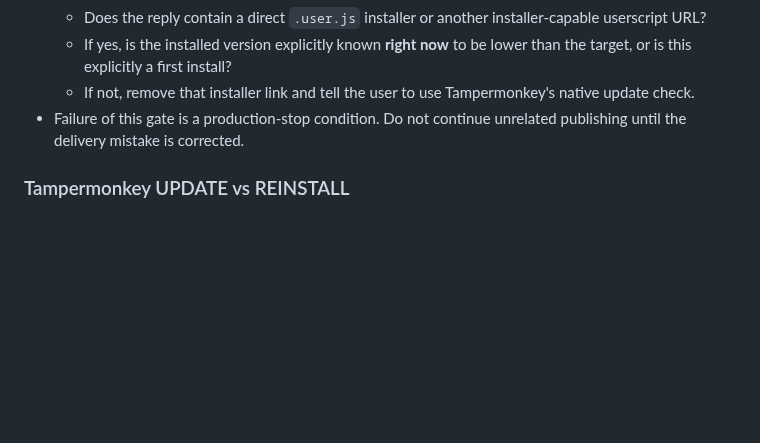
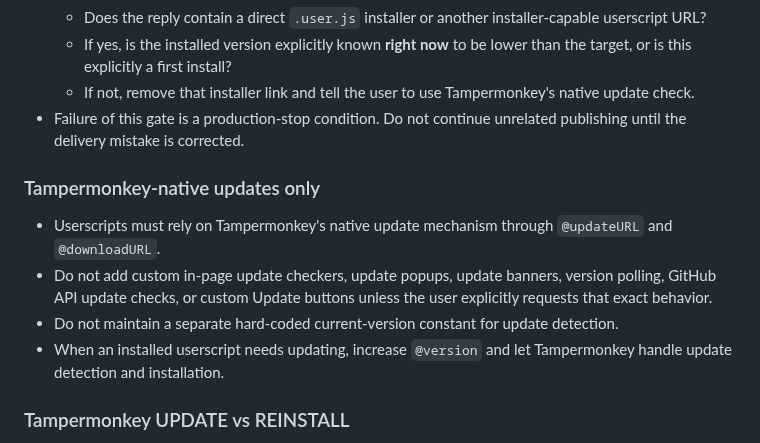
Before and after one commit to karpuzikov/userscripts, a Markdown page: SOFTWARE_RULES.md, the part around the change. GitHub-like rendering; blank space fills up the shorter version.

Commit message:
Require Tampermonkey native userscript updates

```diff
--- a/SOFTWARE_RULES.md
+++ b/SOFTWARE_RULES.md
@@ -72,6 +72,13 @@ This gate exists specifically to prevent a same-version Tampermonkey **Reinstall
   - If not, remove that installer link and tell the user to use Tampermonkey's native update check.
 - Failure of this gate is a production-stop condition. Do not continue unrelated publishing until the delivery mistake is corrected.
 
+### Tampermonkey-native updates only
+
+- Userscripts must rely on Tampermonkey's native update mechanism through `@updateURL` and `@downloadURL`.
+- Do not add custom in-page update checkers, update popups, update banners, version polling, GitHub API update checks, or custom Update buttons unless the user explicitly requests that exact behavior.
+- Do not maintain a separate hard-coded current-version constant for update detection.
+- When an installed userscript needs updating, increase `@version` and let Tampermonkey handle update detection and installation.
+
 ### Tampermonkey UPDATE vs REINSTALL
 
 - A direct `.user.js` install URL is **not** an update button. If its `@version` equals the installed version, Tampermonkey correctly shows **Reinstall**, which can reset script settings.
```
